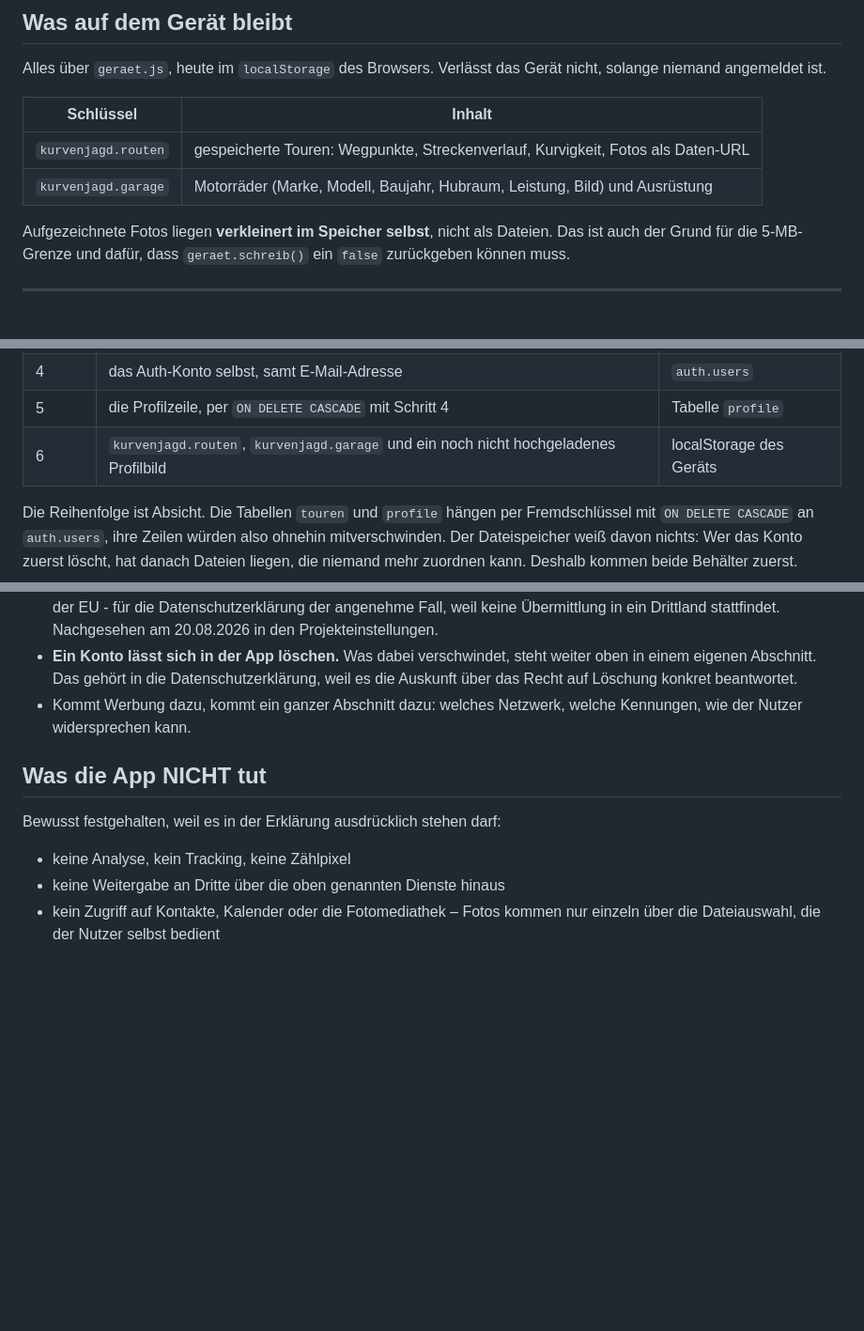
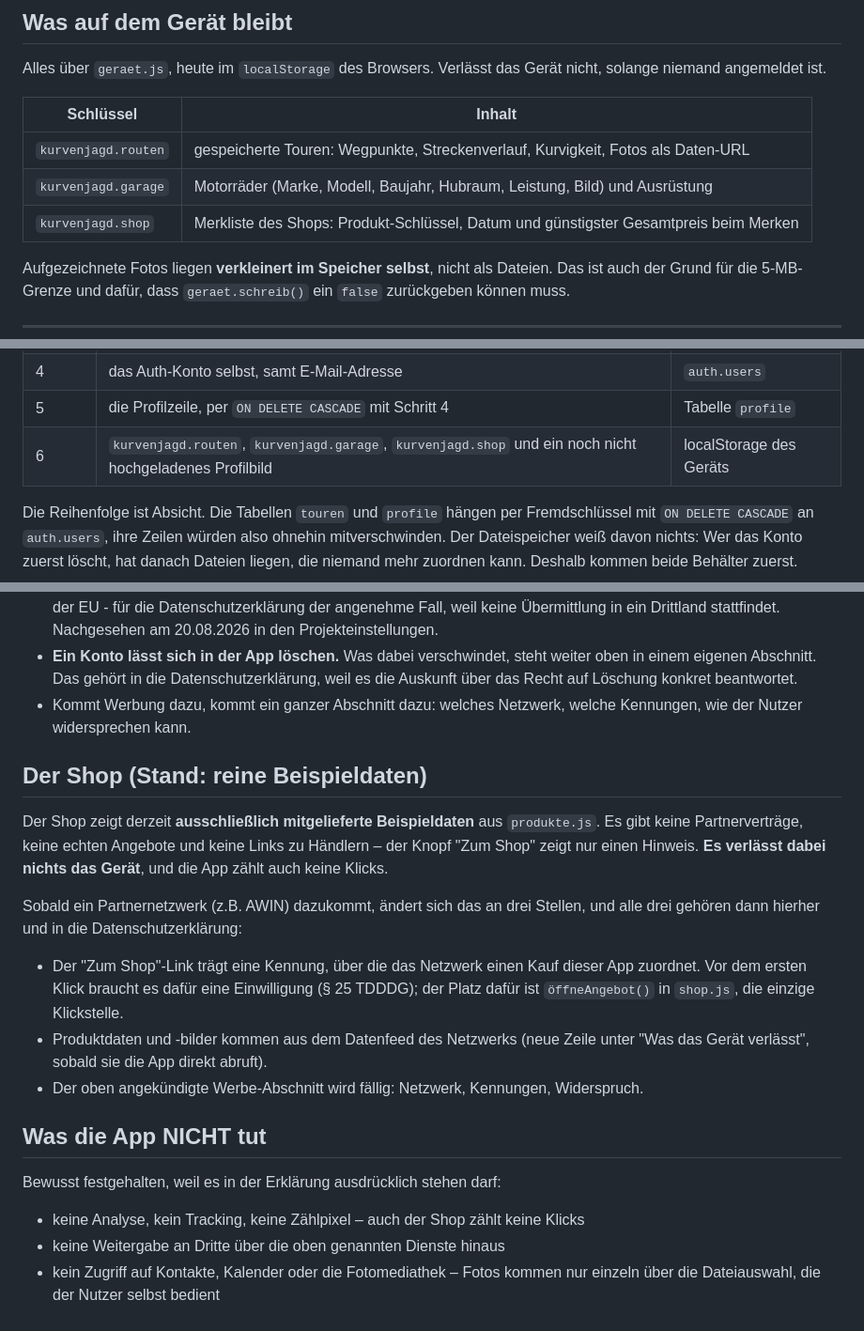
Before and after one commit to friedrichsternberg-web/kurvenjagd, a Markdown page: DATEN.md, 3 parts joined by grey strips. Shown at 94% size. Drawn GitHub-style; blank space fills up the shorter version.

```diff
--- a/DATEN.md
+++ b/DATEN.md
@@ -24,6 +24,7 @@ Gerät nicht, solange niemand angemeldet ist.
 |---|---|
 | `kurvenjagd.routen` | gespeicherte Touren: Wegpunkte, Streckenverlauf, Kurvigkeit, Fotos als Daten-URL |
 | `kurvenjagd.garage` | Motorräder (Marke, Modell, Baujahr, Hubraum, Leistung, Bild) und Ausrüstung |
+| `kurvenjagd.shop` | Merkliste des Shops: Produkt-Schlüssel, Datum und günstigster Gesamtpreis beim Merken |
 
 Aufgezeichnete Fotos liegen **verkleinert im Speicher selbst**, nicht als
 Dateien. Das ist auch der Grund für die 5-MB-Grenze und dafür, dass
@@ -105,7 +106,7 @@ Gelöscht wird in dieser Reihenfolge:
 | 3 | alle Zeilen mit dieser `nutzer_id` | Tabelle `touren` |
 | 4 | das Auth-Konto selbst, samt E-Mail-Adresse | `auth.users` |
 | 5 | die Profilzeile, per `ON DELETE CASCADE` mit Schritt 4 | Tabelle `profile` |
-| 6 | `kurvenjagd.routen`, `kurvenjagd.garage` und ein noch nicht hochgeladenes Profilbild | localStorage des Geräts |
+| 6 | `kurvenjagd.routen`, `kurvenjagd.garage`, `kurvenjagd.shop` und ein noch nicht hochgeladenes Profilbild | localStorage des Geräts |
 
 Die Reihenfolge ist Absicht. Die Tabellen `touren` und `profile` hängen per
 Fremdschlüssel mit `ON DELETE CASCADE` an `auth.users`, ihre Zeilen würden
@@ -169,11 +170,33 @@ Ausfahrten anderer Leute mit.
 - Kommt Werbung dazu, kommt ein ganzer Abschnitt dazu: welches Netzwerk,
   welche Kennungen, wie der Nutzer widersprechen kann.
 
+## Der Shop (Stand: reine Beispieldaten)
+
+Der Shop zeigt derzeit **ausschließlich mitgelieferte Beispieldaten** aus
+`produkte.js`. Es gibt keine Partnerverträge, keine echten Angebote und
+keine Links zu Händlern – der Knopf "Zum Shop" zeigt nur einen Hinweis.
+**Es verlässt dabei nichts das Gerät**, und die App zählt auch keine
+Klicks.
+
+Sobald ein Partnernetzwerk (z.B. AWIN) dazukommt, ändert sich das an drei
+Stellen, und alle drei gehören dann hierher und in die
+Datenschutzerklärung:
+
+- Der "Zum Shop"-Link trägt eine Kennung, über die das Netzwerk einen Kauf
+  dieser App zuordnet. Vor dem ersten Klick braucht es dafür eine
+  Einwilligung (§ 25 TDDDG); der Platz dafür ist `öffneAngebot()` in
+  `shop.js`, die einzige Klickstelle.
+- Produktdaten und -bilder kommen aus dem Datenfeed des Netzwerks (neue
+  Zeile unter "Was das Gerät verlässt", sobald sie die App direkt abruft).
+- Der oben angekündigte Werbe-Abschnitt wird fällig: Netzwerk, Kennungen,
+  Widerspruch.
+
 ## Was die App NICHT tut
 
 Bewusst festgehalten, weil es in der Erklärung ausdrücklich stehen darf:
 
-- keine Analyse, kein Tracking, keine Zählpixel
+- keine Analyse, kein Tracking, keine Zählpixel – auch der Shop zählt
+  keine Klicks
 - keine Weitergabe an Dritte über die oben genannten Dienste hinaus
 - kein Zugriff auf Kontakte, Kalender oder die Fotomediathek – Fotos kommen
   nur einzeln über die Dateiauswahl, die der Nutzer selbst bedient
```
Also changed, not shown: other parts of DATEN.md (+1 -1 lines), AUFGABEN.md (+77 -0 lines).
